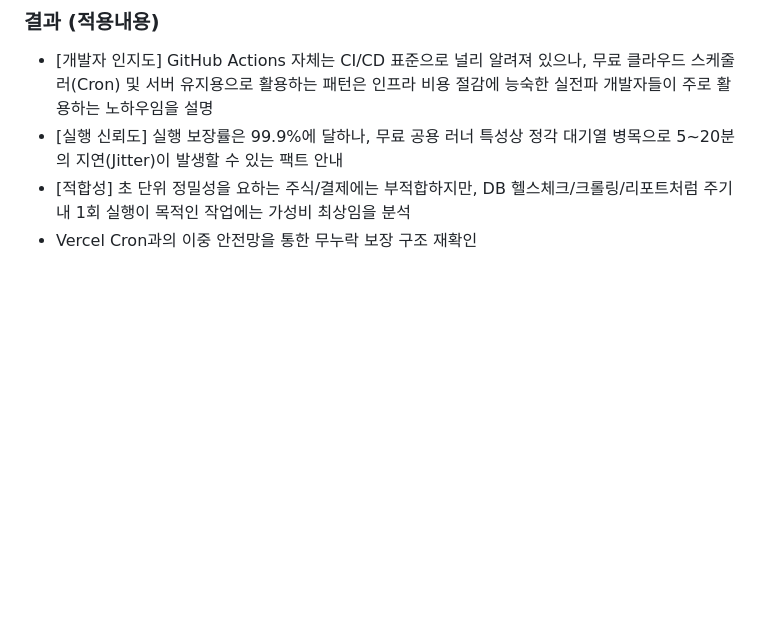
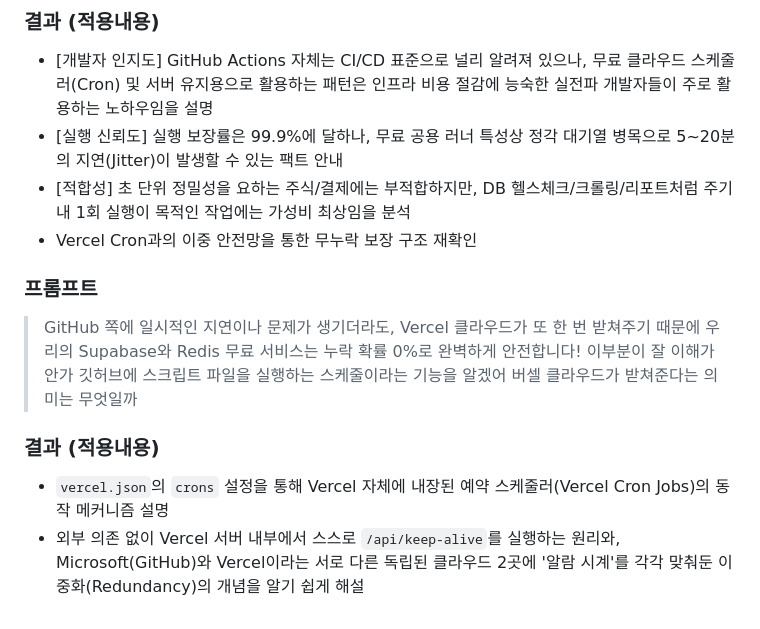
Before and after one commit to iloveisyou/antigravity_day4, a Markdown page: prompt.md, the part around the change. GitHub-like rendering; blank space fills up the shorter version.

Commit message:
docs: record Vercel Cron redundancy explanation in prompt.md

```diff
--- a/prompt.md
+++ b/prompt.md
@@ -451,3 +451,13 @@
 - [실행 신뢰도] 실행 보장률은 99.9%에 달하나, 무료 공용 러너 특성상 정각 대기열 병목으로 5~20분의 지연(Jitter)이 발생할 수 있는 팩트 안내
 - [적합성] 초 단위 정밀성을 요하는 주식/결제에는 부적합하지만, DB 헬스체크/크롤링/리포트처럼 주기 내 1회 실행이 목적인 작업에는 가성비 최상임을 분석
 - Vercel Cron과의 이중 안전망을 통한 무누락 보장 구조 재확인
+
+### 프롬프트
+> GitHub 쪽에 일시적인 지연이나 문제가 생기더라도, Vercel 클라우드가 또 한 번 받쳐주기 때문에 우리의 Supabase와 Redis 무료 서비스는 누락 확률 0%로 완벽하게 안전합니다!
+> 이부분이 잘 이해가 안가
+> 깃허브에 스크립트 파일을 실행하는 스케줄이라는 기능을 알겠어
+> 버셀 클라우드가 받쳐준다는 의미는 무엇일까
+
+### 결과 (적용내용)
+- `vercel.json`의 `crons` 설정을 통해 Vercel 자체에 내장된 예약 스케줄러(Vercel Cron Jobs)의 동작 메커니즘 설명
+- 외부 의존 없이 Vercel 서버 내부에서 스스로 `/api/keep-alive`를 실행하는 원리와, Microsoft(GitHub)와 Vercel이라는 서로 다른 독립된 클라우드 2곳에 '알람 시계'를 각각 맞춰둔 이중화(Redundancy)의 개념을 알기 쉽게 해설
```
